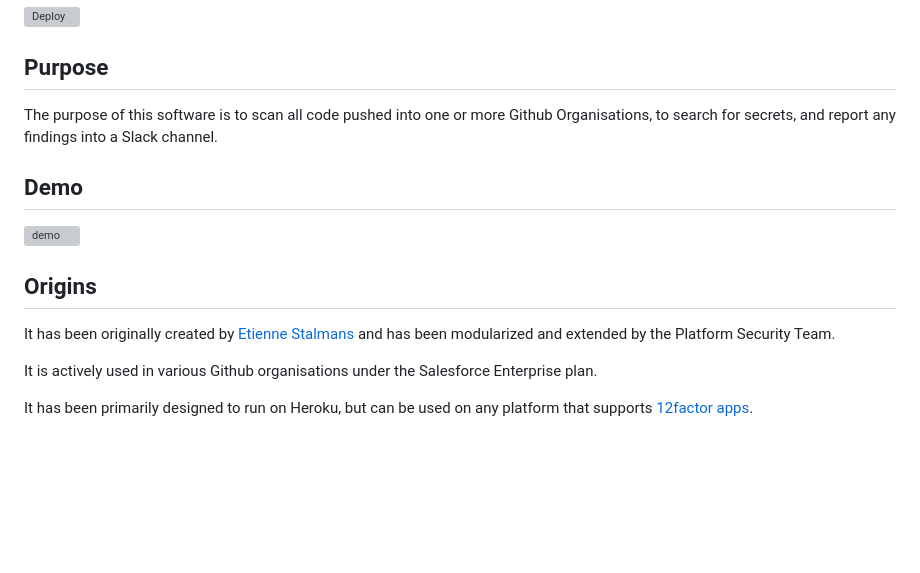
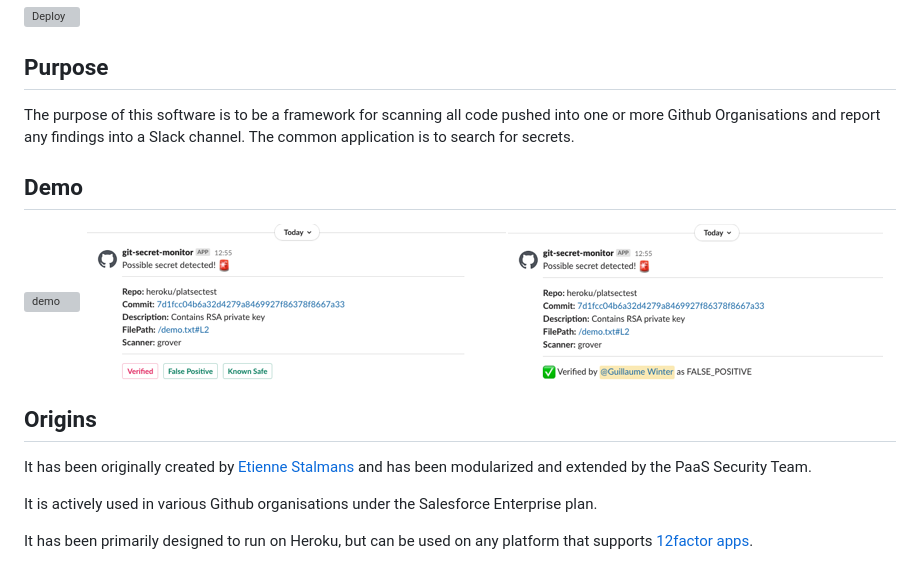
Before and after one commit to salesforce/lobster-pot, a Markdown page: README.md, the part around the change. Drawn GitHub-style; pictures changed too: docs/medias/slack_posts.png (added); blank space fills up the shorter version; grey boxes are pictures that could not be loaded.

Commit message:
Update readme (#5)

```diff
--- a/README.md
+++ b/README.md
@@ -4,15 +4,16 @@
 
 ## Purpose
 
-The purpose of this software is to scan all code pushed into one or more Github Organisations, to search for secrets, and report any findings into a Slack channel.
+The purpose of this software is to be a framework for scanning all code pushed into one or more Github Organisations and report any findings into a Slack channel. The common application is to search for secrets.
 
 ## Demo
 
 ![demo](docs/medias/demo.gif)
+![slack](docs/medias/slack_posts.png)
 
 ## Origins
 
-It has been originally created by [Etienne Stalmans](https://github.com/staaldraad) and has been modularized and extended by the Platform Security Team.
+It has been originally created by [Etienne Stalmans](https://github.com/staaldraad) and has been modularized and extended by the PaaS Security Team.
 
 It is actively used in various Github organisations under the Salesforce Enterprise plan.
 
```
